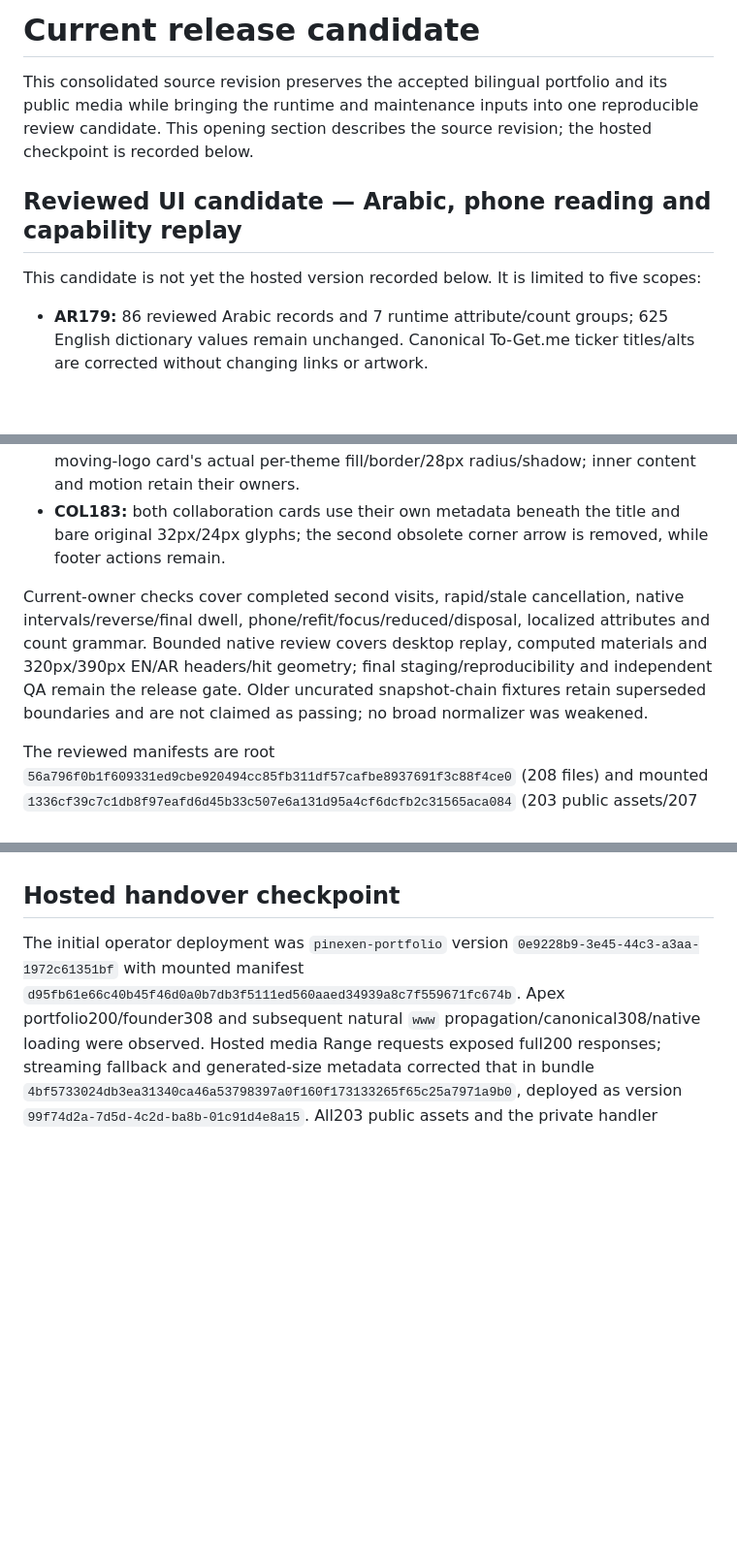
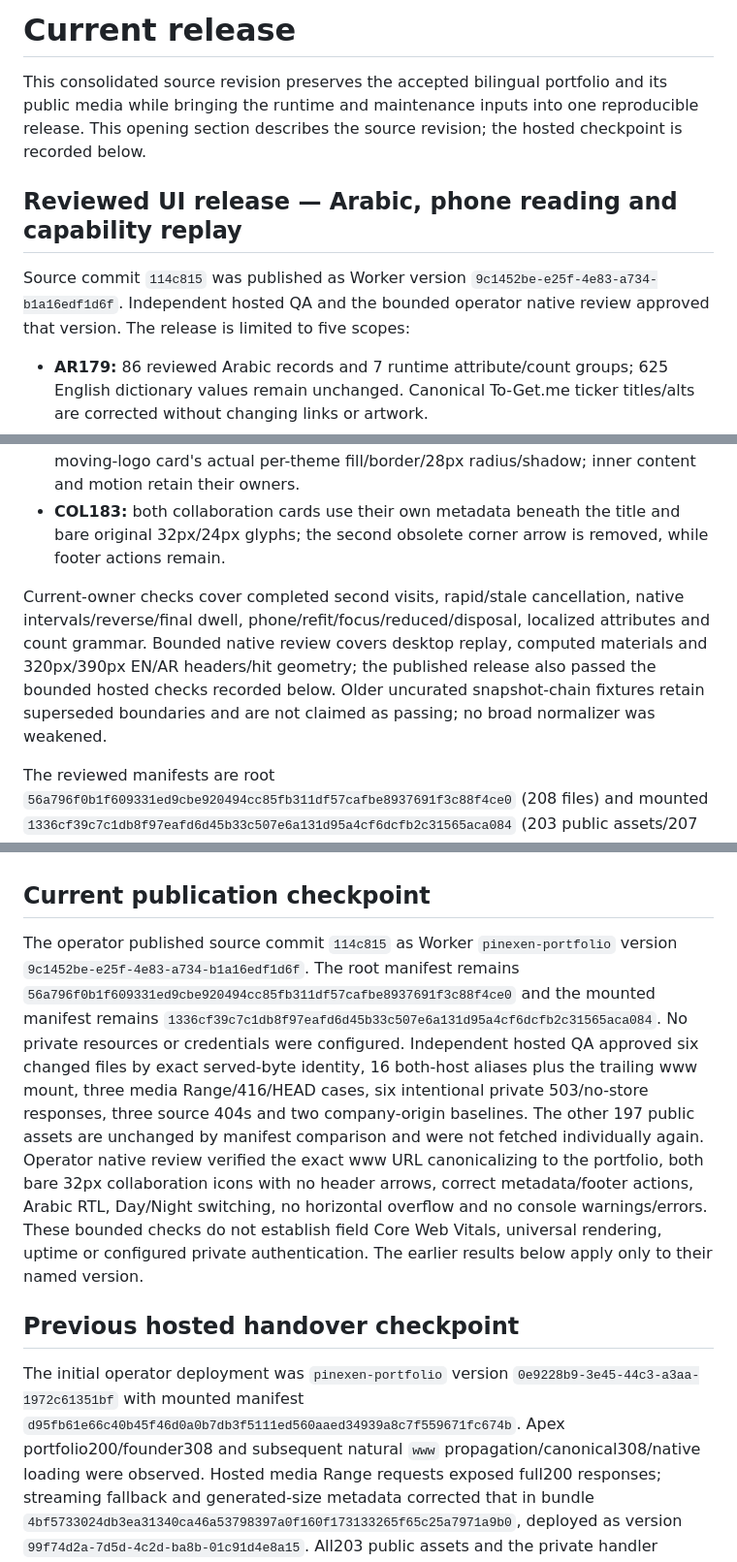
Before and after one commit to magawry50-ctrl/My-Portofolio, a Markdown page: docs/CHANGELOG.md, 3 parts joined by grey strips. Shown at 97% size. GitHub-like rendering; blank space fills up the shorter version.

```diff
--- a/docs/CHANGELOG.md
+++ b/docs/CHANGELOG.md
@@ -1,10 +1,10 @@
-# Current release candidate
+# Current release
 
-This consolidated source revision preserves the accepted bilingual portfolio and its public media while bringing the runtime and maintenance inputs into one reproducible review candidate. This opening section describes the source revision; the hosted checkpoint is recorded below.
+This consolidated source revision preserves the accepted bilingual portfolio and its public media while bringing the runtime and maintenance inputs into one reproducible release. This opening section describes the source revision; the hosted checkpoint is recorded below.
 
-## Reviewed UI candidate — Arabic, phone reading and capability replay
+## Reviewed UI release — Arabic, phone reading and capability replay
 
-This candidate is not yet the hosted version recorded below. It is limited to five scopes:
+Source commit `114c815` was published as Worker version `9c1452be-e25f-4e83-a734-b1a16edf1d6f`. Independent hosted QA and the bounded operator native review approved that version. The release is limited to five scopes:
 
 - **AR179:** 86 reviewed Arabic records and 7 runtime attribute/count groups; 625 English dictionary values remain unchanged. Canonical To-Get.me ticker titles/alts are corrected without changing links or artwork.
 - **MOB180:** native outside award markers fix detached mobile bullets; bounded value headings wrap; Selected Projects external actions have 44×44px phone hit areas. Desktop preview behavior is retained.
@@ -12,7 +12,7 @@ This candidate is not yet the hosted version recorded below. It is limited to fi
 - **SURF182:** Profile, Mindset, Skills, Tools, Education and Interests use the unchanged moving-logo card's actual per-theme fill/border/28px radius/shadow; inner content and motion retain their owners.
 - **COL183:** both collaboration cards use their own metadata beneath the title and bare original 32px/24px glyphs; the second obsolete corner arrow is removed, while footer actions remain.
 
-Current-owner checks cover completed second visits, rapid/stale cancellation, native intervals/reverse/final dwell, phone/refit/focus/reduced/disposal, localized attributes and count grammar. Bounded native review covers desktop replay, computed materials and 320px/390px EN/AR headers/hit geometry; final staging/reproducibility and independent QA remain the release gate. Older uncurated snapshot-chain fixtures retain superseded boundaries and are not claimed as passing; no broad normalizer was weakened.
+Current-owner checks cover completed second visits, rapid/stale cancellation, native intervals/reverse/final dwell, phone/refit/focus/reduced/disposal, localized attributes and count grammar. Bounded native review covers desktop replay, computed materials and 320px/390px EN/AR headers/hit geometry; the published release also passed the bounded hosted checks recorded below. Older uncurated snapshot-chain fixtures retain superseded boundaries and are not claimed as passing; no broad normalizer was weakened.
 
 The reviewed manifests are root `56a796f0b1f609331ed9cbe920494cc85fb311df57cafbe8937691f3c88f4ce0` (208 files) and mounted `1336cf39c7c1db8f97eafd6d45b33c507e6a131d95a4cf6dcfb2c31565aca084` (203 public assets/207 bundle files). Public media, navigation/Stack66/Expertise owners, protected Worker and original company-origin routing are unchanged.
 
@@ -37,6 +37,10 @@ GIT176 historical baseline: 208 files / 97,434,877 bytes, manifest SHA256 `8e145
 - Mounted output alone receives canonical/social metadata, scoped manifest/sitemap/404 URLs and the canonical social handle. UI body, artwork, media, themes and motion are unchanged.
 - The reviewed root runtime manifest is now `b078c71ee44370259b7d16456f228d6d6749583f4d8932e75c3c2237268a177b`; its sole runtime-file change from GIT176 is the private client's mount-aware URL derivation. Actual Cloudflare deployment/acceptance is recorded separately by the operator; private resources/secrets are not provisioned by this change.
 
-## Hosted handover checkpoint
+## Current publication checkpoint
+
+The operator published source commit `114c815` as Worker `pinexen-portfolio` version `9c1452be-e25f-4e83-a734-b1a16edf1d6f`. The root manifest remains `56a796f0b1f609331ed9cbe920494cc85fb311df57cafbe8937691f3c88f4ce0` and the mounted manifest remains `1336cf39c7c1db8f97eafd6d45b33c507e6a131d95a4cf6dcfb2c31565aca084`. No private resources or credentials were configured. Independent hosted QA approved six changed files by exact served-byte identity, 16 both-host aliases plus the trailing www mount, three media Range/416/HEAD cases, six intentional private 503/no-store responses, three source 404s and two company-origin baselines. The other 197 public assets are unchanged by manifest comparison and were not fetched individually again. Operator native review verified the exact www URL canonicalizing to the portfolio, both bare 32px collaboration icons with no header arrows, correct metadata/footer actions, Arabic RTL, Day/Night switching, no horizontal overflow and no console warnings/errors. These bounded checks do not establish field Core Web Vitals, universal rendering, uptime or configured private authentication. The earlier results below apply only to their named version.
+
+## Previous hosted handover checkpoint
 
 The initial operator deployment was `pinexen-portfolio` version `0e9228b9-3e45-44c3-a3aa-1972c61351bf` with mounted manifest `d95fb61e66c40b45f46d0a0b7db3f5111ed560aaed34939a8c7f559671fc674b`. Apex portfolio200/founder308 and subsequent natural `www` propagation/canonical308/native loading were observed. Hosted media Range requests exposed full200 responses; streaming fallback and generated-size metadata corrected that in bundle `4bf5733024db3ea31340ca46a53798397a0f160f173133265f65c25a7971a9b0`, deployed as version `99f74d2a-7d5d-4c2d-ba8b-01c91d4e8a15`. All203 public assets and the private handler remain byte-identical. Independent hosted QA approved203 asset HEADs,7 actual edge Range cases,16 both-host aliases,2 company baselines,9 source404s,6 private503/no-store cases and exact HTML hash. This bounded acceptance does not establish field Core Web Vitals, uptime or configured private-authentication success.
```
Also changed, not shown: DEPLOYMENT_GUIDE_CLOUDFLARE.md (+17 -3 lines), README.md (+2 -2 lines).
